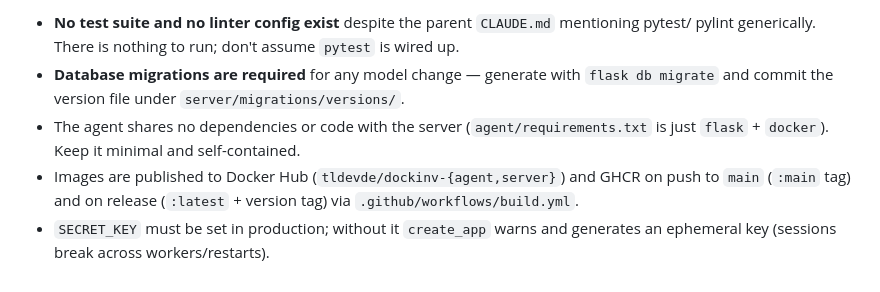
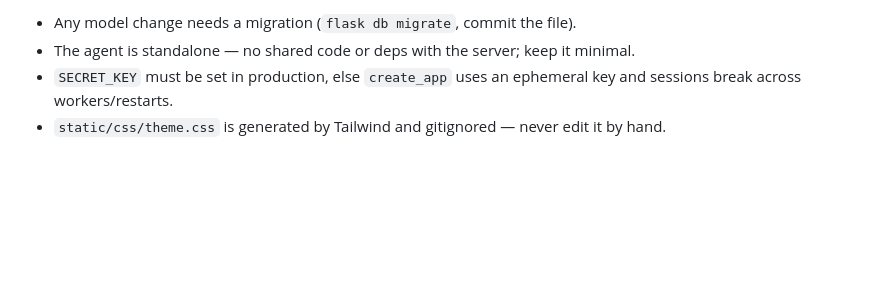
Before and after one commit to tldev-de/dockinv, a Markdown page: CLAUDE.md, the part around one of its changes. GitHub-like rendering; blank space fills up the shorter version.

Commit message:
docs: revise CLAUDE.md for improved clarity, accuracy, and formatting

```diff
--- a/CLAUDE.md
+++ b/CLAUDE.md
@@ -81,11 +86,6 @@ flask db migrate -m "message"   # generate a migration after changing a model
 
-- **No test suite and no linter config exist** despite the parent `CLAUDE.md` mentioning pytest/
-  pylint generically. There is nothing to run; don't assume `pytest` is wired up.
-- **Database migrations are required** for any model change — generate with `flask db migrate` and
-  commit the version file under `server/migrations/versions/`.
-- The agent shares no dependencies or code with the server (`agent/requirements.txt` is just
-  `flask` + `docker`). Keep it minimal and self-contained.
-- Images are published to Docker Hub (`tldevde/dockinv-{agent,server}`) and GHCR on push to `main`
-  (`:main` tag) and on release (`:latest` + version tag) via `.github/workflows/build.yml`.
-- `SECRET_KEY` must be set in production; without it `create_app` warns and generates an ephemeral
-  key (sessions break across workers/restarts).
+- Any model change needs a migration (`flask db migrate`, commit the file).
+- The agent is standalone — no shared code or deps with the server; keep it minimal.
+- `SECRET_KEY` must be set in production, else `create_app` uses an ephemeral key and sessions break
+  across workers/restarts.
+- `static/css/theme.css` is generated by Tailwind and gitignored — never edit it by hand.
```
Also changed, not shown: other parts of CLAUDE.md (+60 -55 lines).
